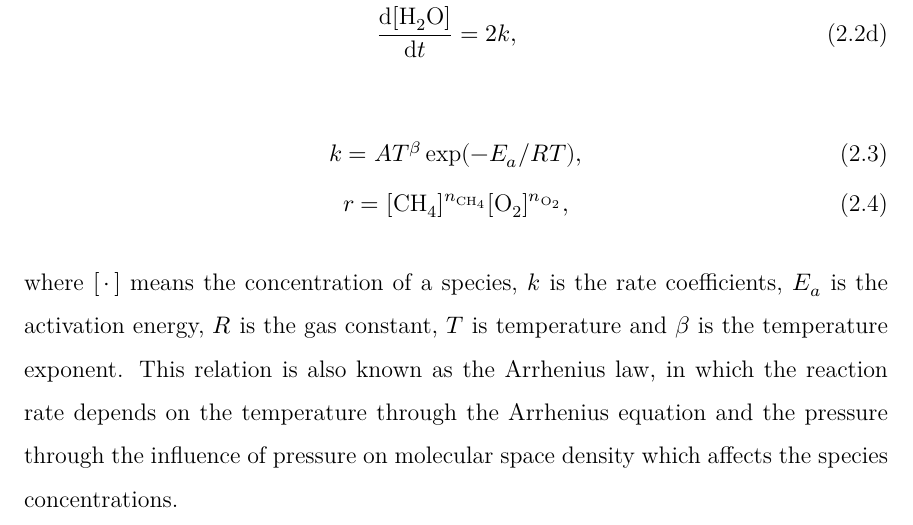
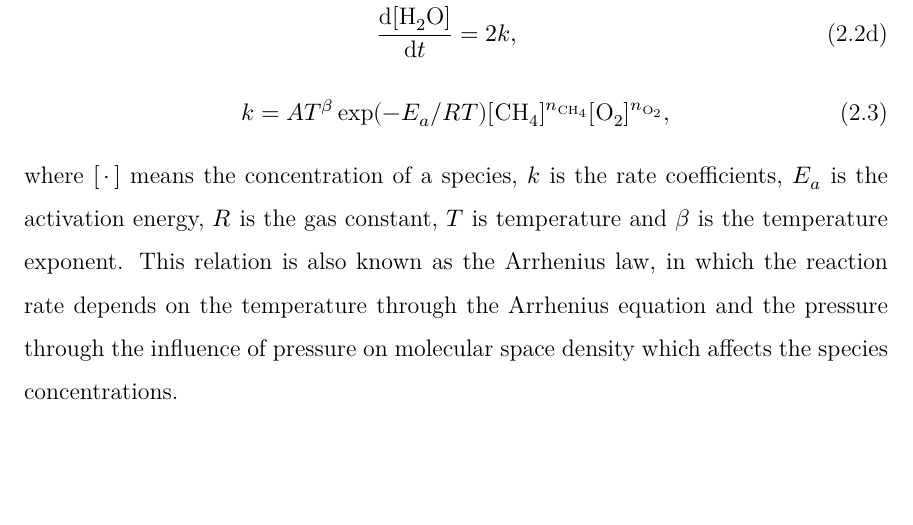
Before and after one commit to bowenszhu/MathBachelorThesisCombustion, a LaTeX thesis (main.tex, which reads chapters/combustion.tex): part of page 7 of 21, cut so that both start at the same text, the shorter picture padded with empty space. Compiled offline with XeLaTeX.

Commit message:
Updates from Overleaf

```diff
--- a/chapters/combustion.tex
+++ b/chapters/combustion.tex
@@ -20,10 +20,9 @@ The rate of reaction is governed by the formulas
     \frac{\mathrm d [\ce{H2O}]}{\mathrm d t} &= 2k ,
 \end{align}
 \end{subequations}
-\begin{gather}
-    k = A T^\beta \exp(- E_a / R T) , \\
-    r = [\ce{CH4}]^{n_{\ce{CH4}}} [\ce{O2}]^{n_{\ce{O2}}},
-\end{gather}
+\begin{equation}
+    k = A T^\beta \exp(- E_a / R T) [\ce{CH4}]^{n_{\ce{CH4}}} [\ce{O2}]^{n_{\ce{O2}}},
+\end{equation}
 where $[ \, \cdot \,]$ means the concentration of a species, $k$ is the rate coefficients, $E_a$ is the activation energy, $R$ is the gas constant, $T$ is temperature and $\beta$ is the temperature exponent.  This relation is also known as the Arrhenius law, in which the reaction rate depends on the temperature through the Arrhenius equation and the pressure through the influence of pressure on molecular space density which affects the species concentrations.
 
 Depending on the level of detail of the mechanism, the reaction of methane and oxygen may produce carbon dioxide and water in a single step. The reaction can also be expressed in two steps. See subsection~\ref{subsec:CO} for more details.
```
